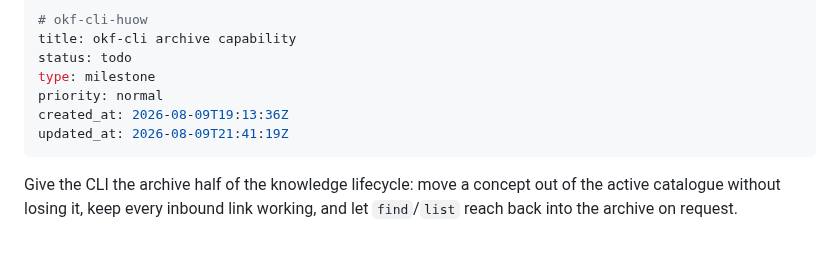
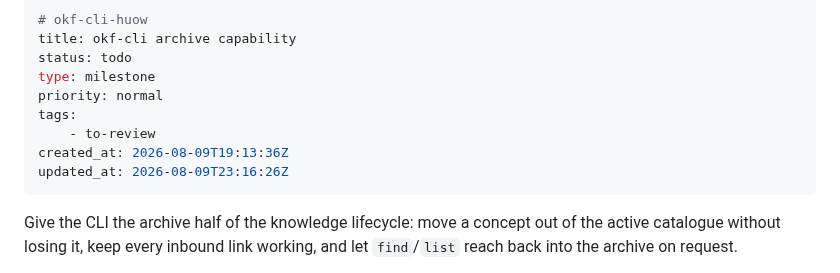
Before and after one commit to rierek/okf-cli, a Markdown page: .beans/okf-cli-huow--okf-cli-archive-capability.md, the part around the change. GitHub-like rendering; blank space fills up the shorter version.

Commit message:
chore(beans): tag the milestone to-review

```diff
--- a/.beans/okf-cli-huow--okf-cli-archive-capability.md
+++ b/.beans/okf-cli-huow--okf-cli-archive-capability.md
@@ -4,8 +4,10 @@ title: okf-cli archive capability
 status: todo
 type: milestone
 priority: normal
+tags:
+    - to-review
 created_at: 2026-08-09T19:13:36Z
-updated_at: 2026-08-09T21:41:19Z
+updated_at: 2026-08-09T23:16:26Z
 ---
 
 Give the CLI the archive half of the knowledge lifecycle: move a concept out of the active catalogue without losing it, keep every inbound link working, and let `find`/`list` reach back into the archive on request.
```
